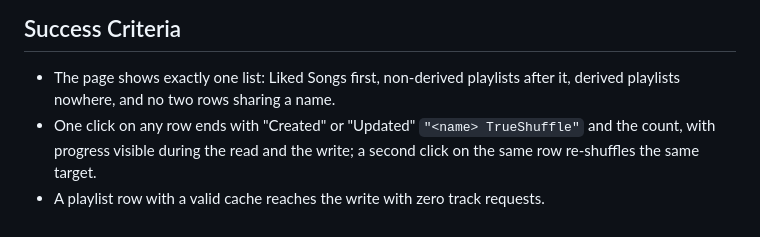
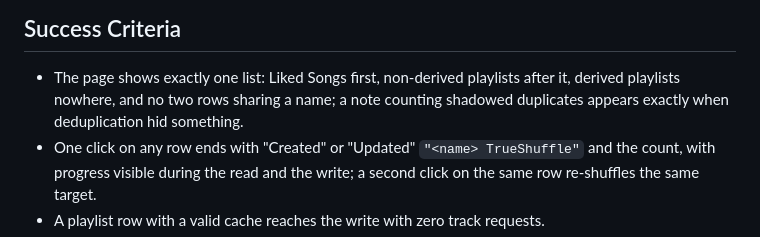
Before and after one commit to w0ot-net/spotify_shuffle, a Markdown page: doc/plans/20260809-2-unified-shuffle-list.md, the part around one of its changes. Drawn GitHub-style.

```diff
--- a/doc/plans/20260809-2-unified-shuffle-list.md
+++ b/doc/plans/20260809-2-unified-shuffle-list.md
@@ -166,7 +176,8 @@ reconnect row -- follows explicit user direction, per `AGENTS.md`.
 
 - The page shows exactly one list: Liked Songs first, non-derived
   playlists after it, derived playlists nowhere, and no two rows sharing
-  a name.
+  a name; a note counting shadowed duplicates appears exactly when
+  deduplication hid something.
 - One click on any row ends with "Created" or "Updated"
   `"<name> TrueShuffle"` and the count, with progress visible during the
   read and the write; a second click on the same row re-shuffles the same
```
Also changed, not shown: other parts of doc/plans/20260809-2-unified-shuffle-list.md (+13 -3 lines).
